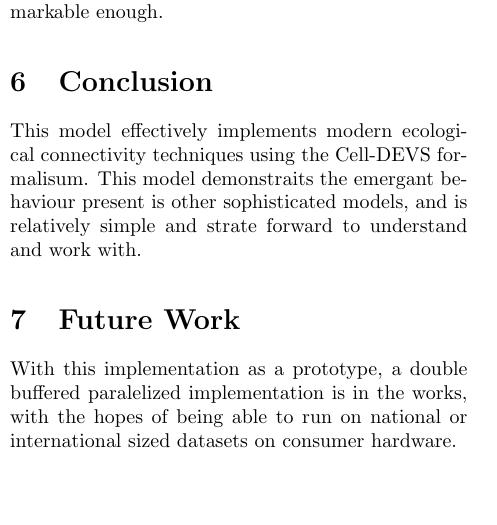
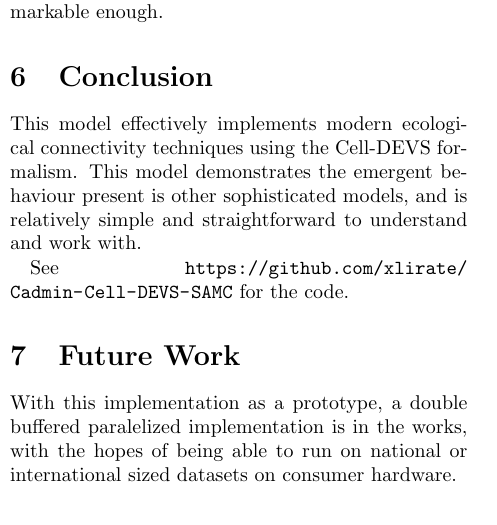
Before and after one commit to xlirate/Cadmin-Cell-DEVS-SAMC, a LaTeX paper (report/report.tex): part of one column of page 7 of 8, cut so that both start at the same text, the shorter picture padded with empty space. Compiled offline with pdfLaTeX.

Commit message:
updated the report to link back to the repo

```diff
--- a/report/report.tex
+++ b/report/report.tex
@@ -229,7 +229,9 @@ Another area of improvement is runtime and memory footprint. These are allways p
 
 \section{Conclusion}
 
-This model effectively implements modern ecological connectivity techniques using the Cell-DEVS formalisum. This model demonstraits the emergant behaviour present is other sophisticated models, and is relatively simple and strate forward to understand and work with.
+This model effectively implements modern ecological connectivity techniques using the Cell-DEVS formalism. This model demonstrates the emergent behaviour present is other sophisticated models, and is relatively simple and straightforward to understand and work with.
+
+See \url{https://github.com/xlirate/Cadmin-Cell-DEVS-SAMC} for the code.
 
 \section{Future Work}
 
```
Also changed, not shown: report/report.pdf, report/report.tex (1 more changed lines), 2 other files.
